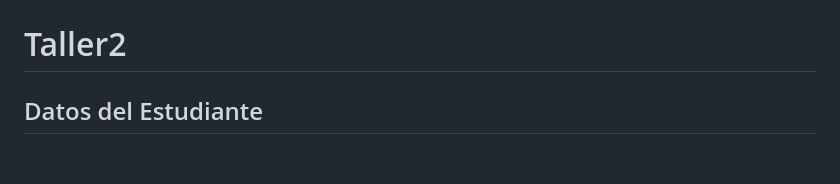
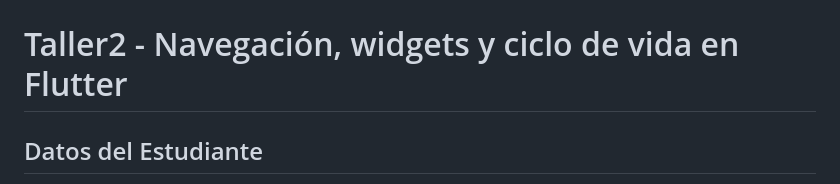
Before and after one commit to SofiaToro018/talleres_moviles, a Markdown page: README.md, the part around one of its changes. Rendered like a GitHub page; blank space fills up the shorter version.

```diff
--- a/README.md
+++ b/README.md
@@ -30,7 +30,7 @@ Aplicación Flutter desarrollada como taller práctico que demuestra el uso de w
 ![Contador y Lista](image-3.png)
 ![Lista y Boton agregar](image-4.png)
 
-# Taller2
+# Taller2 - Navegación, widgets y ciclo de vida en Flutter
 
 ## Datos del Estudiante
 - **Nombre:** Laura Sofía Toro Garcia
```
Also changed, not shown: other parts of README.md (+4 -4 lines).
